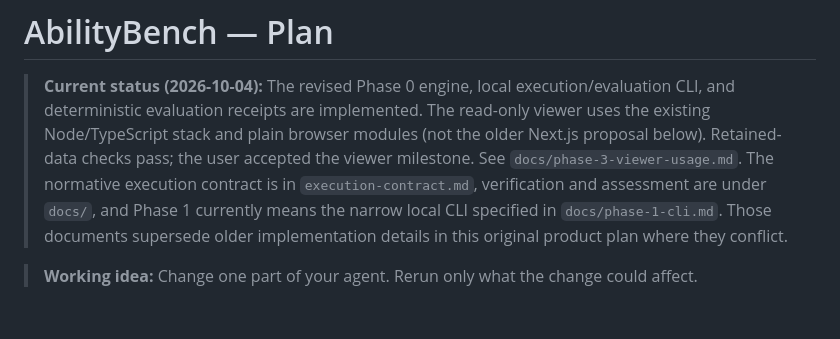
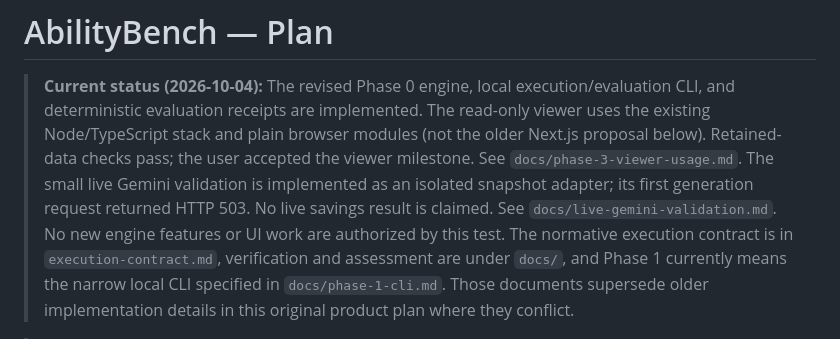
Before and after one commit to Abhishek-Sonje/ability_bench, a Markdown page: plan.md, the part around the change. Rendered like a GitHub page; blank space fills up the shorter version.

```diff
--- a/plan.md
+++ b/plan.md
@@ -4,6 +4,9 @@
 > and deterministic evaluation receipts are implemented. The read-only viewer uses the existing
 > Node/TypeScript stack and plain browser modules (not the older Next.js proposal below).
 > Retained-data checks pass; the user accepted the viewer milestone. See `docs/phase-3-viewer-usage.md`.
+> The small live Gemini validation is implemented as an isolated snapshot adapter; its first
+> generation request returned HTTP 503. No live savings result is claimed. See
+> `docs/live-gemini-validation.md`. No new engine features or UI work are authorized by this test.
 > The normative execution
 > contract is in `execution-contract.md`, verification and assessment are under `docs/`, and
 > Phase 1 currently means the narrow local CLI specified in `docs/phase-1-cli.md`. Those documents
```
Also changed, not shown: README.md (+1 -0 lines), docs/live-gemini-validation.md (added, +49 -0 lines).
